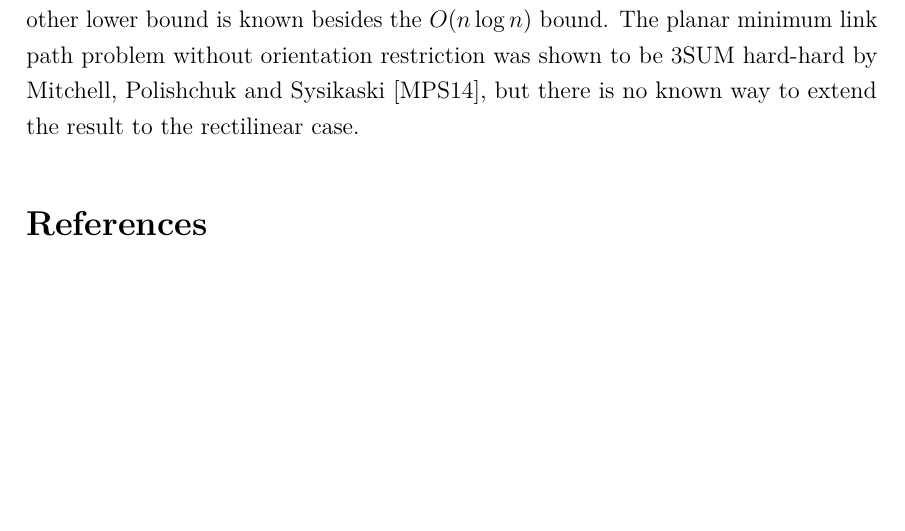
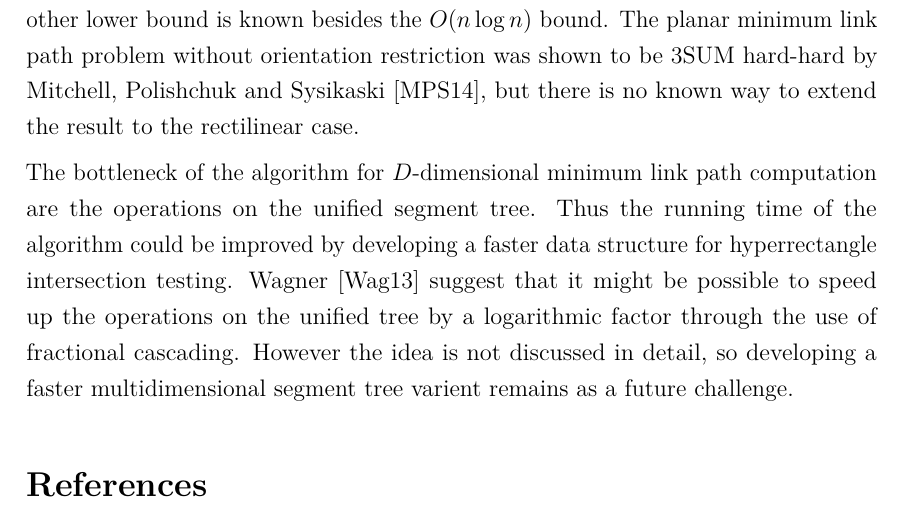
Before and after one commit to sisu/gradu, a LaTeX document (gradu.tex): part of page 54 of 57, cut so that both start at the same text, the shorter picture padded with empty space. Compiled offline with pdfLaTeX.

Commit message:
mention fractional cascading thing

```diff
--- a/gradu.tex
+++ b/gradu.tex
@@ -1876,6 +1876,10 @@ The planar problem was shown to be as difficult as sorting the input~\cite{dasna
 For the higher dimensional versions no other lower bound is known besides the $O(n\log n)$ bound.
 The planar minimum link path problem without orientation restriction was shown to be 3SUM hard-hard by Mitchell, Polishchuk and Sysikaski~\cite{revisited}, but there is no known way to extend the result to the rectilinear case.
 
+The bottleneck of the algorithm for $D$-dimensional minimum link path computation are the operations on the unified segment tree.
+Thus the running time of the algorithm could be improved by developing a faster data structure for hyperrectangle intersection testing.
+Wagner~\cite{unified} suggest that it might be possible to speed up the operations on the unified tree by a logarithmic factor through the use of fractional cascading.
+However the idea is not discussed in detail, so developing a faster multidimensional segment tree varient remains as a future challenge.
 
 
 
```
